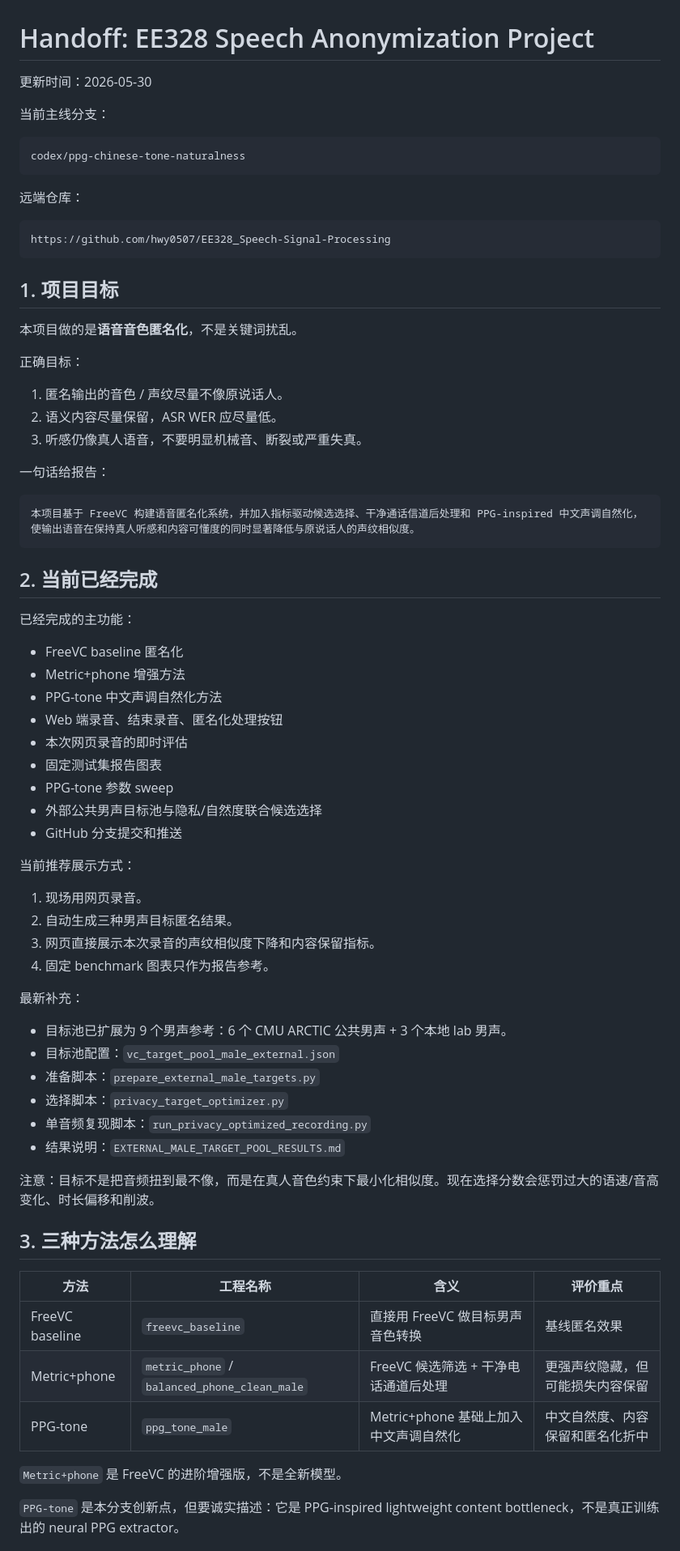
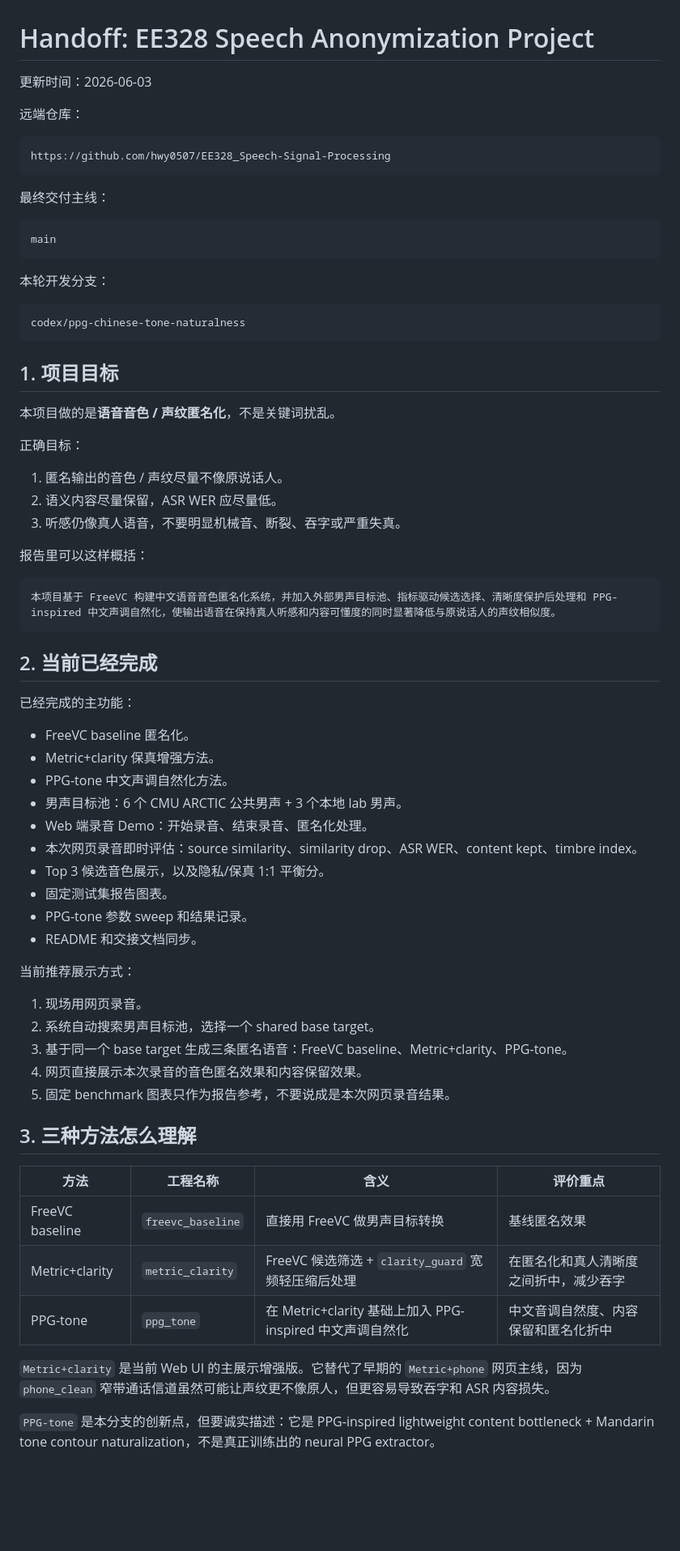
Before and after one commit to hwy0507/EE328_Speech-Signal-Processing, a Markdown page: HANDOFF.md, the part around one of its changes. Shown at 81% size. GitHub-like rendering; blank space fills up the shorter version.

Commit message:
Update project handoff for final demo

````diff
--- a/HANDOFF.md
+++ b/HANDOFF.md
@@ -1,12 +1,6 @@
 # Handoff: EE328 Speech Anonymization Project
 
-更新时间：2026-05-30
-
-当前主线分支：
-
-```text
-codex/ppg-chinese-tone-naturalness
-```
+更新时间：2026-06-03
 
 远端仓库：
 
@@ -14,63 +8,66 @@ codex/ppg-chinese-tone-naturalness
 https://github.com/hwy0507/EE328_Speech-Signal-Processing
 ```
 
+最终交付主线：
+
+```text
+main
+```
+
+本轮开发分支：
+
+```text
+codex/ppg-chinese-tone-naturalness
+```
+
 ## 1. 项目目标
 
-本项目做的是**语音音色匿名化**，不是关键词扰乱。
+本项目做的是**语音音色 / 声纹匿名化**，不是关键词扰乱。
 
 正确目标：
 
 1. 匿名输出的音色 / 声纹尽量不像原说话人。
 2. 语义内容尽量保留，ASR WER 应尽量低。
-3. 听感仍像真人语音，不要明显机械音、断裂或严重失真。
+3. 听感仍像真人语音，不要明显机械音、断裂、吞字或严重失真。
 
-一句话给报告：
+报告里可以这样概括：
 
 ```text
-本项目基于 FreeVC 构建语音匿名化系统，并加入指标驱动候选选择、干净通话信道后处理和 PPG-inspired 中文声调自然化，使输出语音在保持真人听感和内容可懂度的同时显著降低与原说话人的声纹相似度。
+本项目基于 FreeVC 构建中文语音音色匿名化系统，并加入外部男声目标池、指标驱动候选选择、清晰度保护后处理和 PPG-inspired 中文声调自然化，使输出语音在保持真人听感和内容可懂度的同时显著降低与原说话人的声纹相似度。
 ```
 
 ## 2. 当前已经完成
 
 已经完成的主功能：
 
-- FreeVC baseline 匿名化
-- Metric+phone 增强方法
-- PPG-tone 中文声调自然化方法
-- Web 端录音、结束录音、匿名化处理按钮
-- 本次网页录音的即时评估
-- 固定测试集报告图表
-- PPG-tone 参数 sweep
-- 外部公共男声目标池与隐私/自然度联合候选选择
-- GitHub 分支提交和推送
+- FreeVC baseline 匿名化。
+- Metric+clarity 保真增强方法。
+- PPG-tone 中文声调自然化方法。
+- 男声目标池：6 个 CMU ARCTIC 公共男声 + 3 个本地 lab 男声。
+- Web 端录音 Demo：开始录音、结束录音、匿名化处理。
+- 本次网页录音即时评估：source similarity、similarity drop、ASR WER、content kept、timbre index。
+- Top 3 候选音色展示，以及隐私/保真 1:1 平衡分。
+- 固定测试集报告图表。
+- PPG-tone 参数 sweep 和结果记录。
+- README 和交接文档同步。
 
 当前推荐展示方式：
 
 1. 现场用网页录音。
-2. 自动生成三种男声目标匿名结果。
-3. 网页直接展示本次录音的声纹相似度下降和内容保留指标。
-4. 固定 benchmark 图表只作为报告参考。
-
-最新补充：
-
-- 目标池已扩展为 9 个男声参考：6 个 CMU ARCTIC 公共男声 + 3 个本地 lab 男声。
-- 目标池配置：`vc_target_pool_male_external.json`
-- 准备脚本：`prepare_external_male_targets.py`
-- 选择脚本：`privacy_target_optimizer.py`
-- 单音频复现脚本：`run_privacy_optimized_recording.py`
-- 结果说明：`EXTERNAL_MALE_TARGET_POOL_RESULTS.md`
-
-注意：目标不是把音频扭到最不像，而是在真人音色约束下最小化相似度。现在选择分数会惩罚过大的语速/音高变化、时长偏移和削波。
+2. 系统自动搜索男声目标池，选择一个 shared base target。
+3. 基于同一个 base target 生成三条匿名语音：FreeVC baseline、Metric+clarity、PPG-tone。
+4. 网页直接展示本次录音的音色匿名效果和内容保留效果。
+5. 固定 benchmark 图表只作为报告参考，不要说成是本次网页录音结果。
 
 ## 3. 三种方法怎么理解
 
 | 方法 | 工程名称 | 含义 | 评价重点 |
 | --- | --- | --- | --- |
-| FreeVC baseline | `freevc_baseline` | 直接用 FreeVC 做目标男声音色转换 | 基线匿名效果 |
-| Metric+phone | `metric_phone` / `balanced_phone_clean_male` | FreeVC 候选筛选 + 干净电话通道后处理 | 更强声纹隐藏，但可能损失内容保留 |
-| PPG-tone | `ppg_tone_male` | Metric+phone 基础上加入中文声调自然化 | 中文自然度、内容保留和匿名化折中 |
+| FreeVC baseline | `freevc_baseline` | 直接用 FreeVC 做男声目标转换 | 基线匿名效果 |
+| Metric+clarity | `metric_clarity` | FreeVC 候选筛选 + `clarity_guard` 宽频轻压缩后处理 | 在匿名化和真人清晰度之间折中，减少吞字 |
+| PPG-tone | `ppg_tone` | 在 Metric+clarity 基础上加入 PPG-inspired 中文声调自然化 | 中文音调自然度、内容保留和匿名化折中 |
 
-`Metric+phone` 是 FreeVC 的进阶增强版，不是全新模型。
+`Metric+clarity` 是当前 Web UI 的主展示增强版。它替代了早期的 `Metric+phone` 网页主线，因为 `phone_clean` 窄带通话信道虽然可能让声纹更不像原人，但更容易导致吞字和 ASR 内容损失。
 
-`PPG-tone` 是本分支创新点，但要诚实描述：它是 PPG-inspired lightweight content bottleneck，不是真正训练出的 neural PPG extractor。
+`PPG-tone` 是本分支的创新点，但要诚实描述：它是 PPG-inspired lightweight content bottleneck + Mandarin tone contour naturalization，不是真正训练出的 neural PPG extractor。
 
````
Also changed, not shown: other parts of HANDOFF.md (+150 -55 lines).
